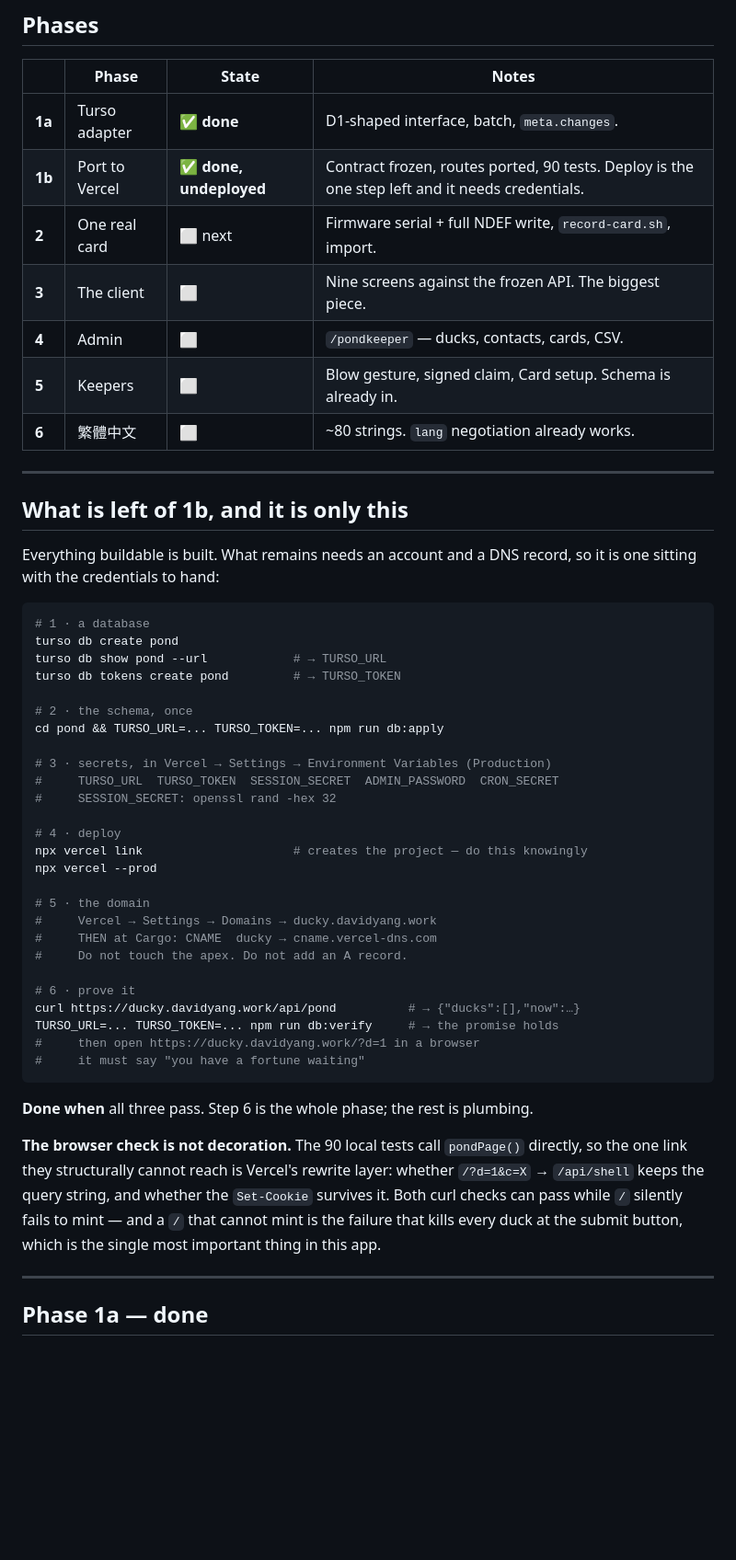
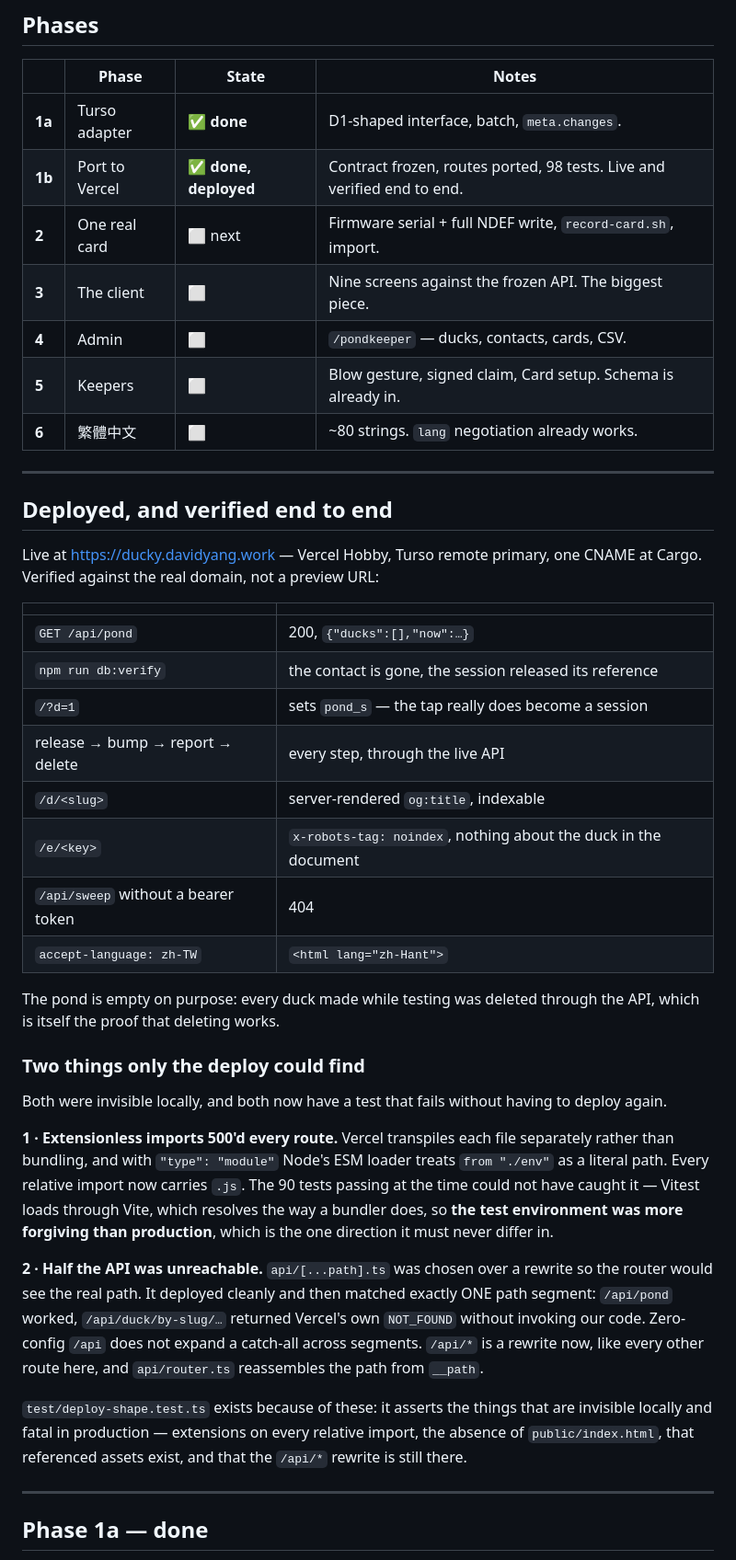
Before and after one commit to PowerPlane/insert-coin, a Markdown page: docs/pond/PROGRESS.md, the part around one of its changes. Shown at 92% size. Drawn GitHub-style; blank space fills up the shorter version.

Commit message:
pond: deployed — ducky.davidyang.work is live
Phase 1b's done-when, met against the real domain rather than a preview URL:
/api/pond returns JSON, db:verify reports the contact gone, and the whole
flow — tap, release with a contact, bump, report, delete — works end to end.
Also confirmed: /d/<slug> server-renders its og:title, /e/<key> is noindex
and carries nothing about the duck, /api/sweep 404s without its bearer
token, and accept-language: zh-TW gets <html lang="zh-Hant">.

The pond is empty on purpose. Every duck made while testing was deleted
through the API, which is itself the proof that deleting works.

The one honest gap from Phase 1a is closed with data: foreign_keys comes
back ON over Turso's HTTP mode. The trigger stays anyway — it is what makes
the promise true on delete paths that do not exist yet.

Co-Authored-By: Claude Opus 5 (1M context) <noreply@anthropic.com>
Claude-Session: https://claude.ai/code/session_01RkfdFVYGoAen4NUTKu3Bbx

````diff
--- a/docs/pond/PROGRESS.md
+++ b/docs/pond/PROGRESS.md
@@ -25,7 +24,7 @@ flashed identically, each giving itself an identity on first boot.
 | | Phase | State | Notes |
 | --- | --- | --- | --- |
 | **1a** | Turso adapter | ✅ **done** | D1-shaped interface, batch, `meta.changes`. |
-| **1b** | Port to Vercel | ✅ **done, undeployed** | Contract frozen, routes ported, 90 tests. Deploy is the one step left and it needs credentials. |
+| **1b** | Port to Vercel | ✅ **done, deployed** | Contract frozen, routes ported, 98 tests. Live and verified end to end. |
 | **2** | One real card | ⬜ next | Firmware serial + full NDEF write, `record-card.sh`, import. |
 | **3** | The client | ⬜ | Nine screens against the frozen API. The biggest piece. |
 | **4** | Admin | ⬜ | `/pondkeeper` — ducks, contacts, cards, CSV. |
@@ -34,50 +33,50 @@ flashed identically, each giving itself an identity on first boot.
 
 ---
 
-## What is left of 1b, and it is only this
+## Deployed, and verified end to end
 
-Everything buildable is built. What remains needs an account and a DNS
-record, so it is one sitting with the credentials to hand:
+Live at <https://ducky.davidyang.work> — Vercel Hobby, Turso remote primary,
+one CNAME at Cargo. Verified against the real domain, not a preview URL:
 
-```bash
-# 1 · a database
-turso db create pond
-turso db show pond --url            # → TURSO_URL
-turso db tokens create pond         # → TURSO_TOKEN
+| | |
+| --- | --- |
+| `GET /api/pond` | 200, `{"ducks":[],"now":…}` |
+| `npm run db:verify` | the contact is gone, the session released its reference |
+| `/?d=1` | sets `pond_s` — the tap really does become a session |
+| release → bump → report → delete | every step, through the live API |
+| `/d/<slug>` | server-rendered `og:title`, indexable |
+| `/e/<key>` | `x-robots-tag: noindex`, nothing about the duck in the document |
+| `/api/sweep` without a bearer token | 404 |
+| `accept-language: zh-TW` | `<html lang="zh-Hant">` |
 
-# 2 · the schema, once
-cd pond && TURSO_URL=... TURSO_TOKEN=... npm run db:apply
+The pond is empty on purpose: every duck made while testing was deleted
+through the API, which is itself the proof that deleting works.
 
-# 3 · secrets, in Vercel → Settings → Environment Variables (Production)
-#     TURSO_URL  TURSO_TOKEN  SESSION_SECRET  ADMIN_PASSWORD  CRON_SECRET
-#     SESSION_SECRET: openssl rand -hex 32
+### Two things only the deploy could find
 
-# 4 · deploy
-npx vercel link                     # creates the project — do this knowingly
-npx vercel --prod
+Both were invisible locally, and both now have a test that fails without
+having to deploy again.
 
-# 5 · the domain
-#     Vercel → Settings → Domains → ducky.davidyang.work
-#     THEN at Cargo: CNAME  ducky → cname.vercel-dns.com
-#     Do not touch the apex. Do not add an A record.
+**1 · Extensionless imports 500'd every route.** Vercel transpiles each file
+separately rather than bundling, and with `"type": "module"` Node's ESM
+loader treats `from "./env"` as a literal path. Every relative import now
+carries `.js`. The 90 tests passing at the time could not have caught it —
+Vitest loads through Vite, which resolves the way a bundler does, so **the
+test environment was more forgiving than production**, which is the one
+direction it must never differ in.
 
-# 6 · prove it
-curl https://ducky.davidyang.work/api/pond          # → {"ducks":[],"now":…}
-TURSO_URL=... TURSO_TOKEN=... npm run db:verify     # → the promise holds
-#     then open https://ducky.davidyang.work/?d=1 in a browser
-#     it must say "you have a fortune waiting"
-```
+**2 · Half the API was unreachable.** `api/[...path].ts` was chosen over a
+rewrite so the router would see the real path. It deployed cleanly and then
+matched exactly ONE path segment: `/api/pond` worked, `/api/duck/by-slug/…`
+returned Vercel's own `NOT_FOUND` without invoking our code. Zero-config
+`/api` does not expand a catch-all across segments. `/api/*` is a rewrite
+now, like every other route here, and `api/router.ts` reassembles the path
+from `__path`.
 
-**Done when** all three pass. Step 6 is the whole phase; the rest is
-plumbing.
-
-**The browser check is not decoration.** The 90 local tests call
-`pondPage()` directly, so the one link they structurally cannot reach is
-Vercel's rewrite layer: whether `/?d=1&c=X` → `/api/shell` keeps the query
-string, and whether the `Set-Cookie` survives it. Both curl checks can pass
-while `/` silently fails to mint — and a `/` that cannot mint is the failure
-that kills every duck at the submit button, which is the single most
-important thing in this app.
+`test/deploy-shape.test.ts` exists because of these: it asserts the things
+that are invisible locally and fatal in production — extensions on every
+relative import, the absence of `public/index.html`, that referenced assets
+exist, and that the `/api/*` rewrite is still there.
 
 ---
 
````
Also changed, not shown: other parts of docs/pond/PROGRESS.md (+1 -2 lines), docs/pond/BUILD-PLAN.md (+5 -4 lines).
